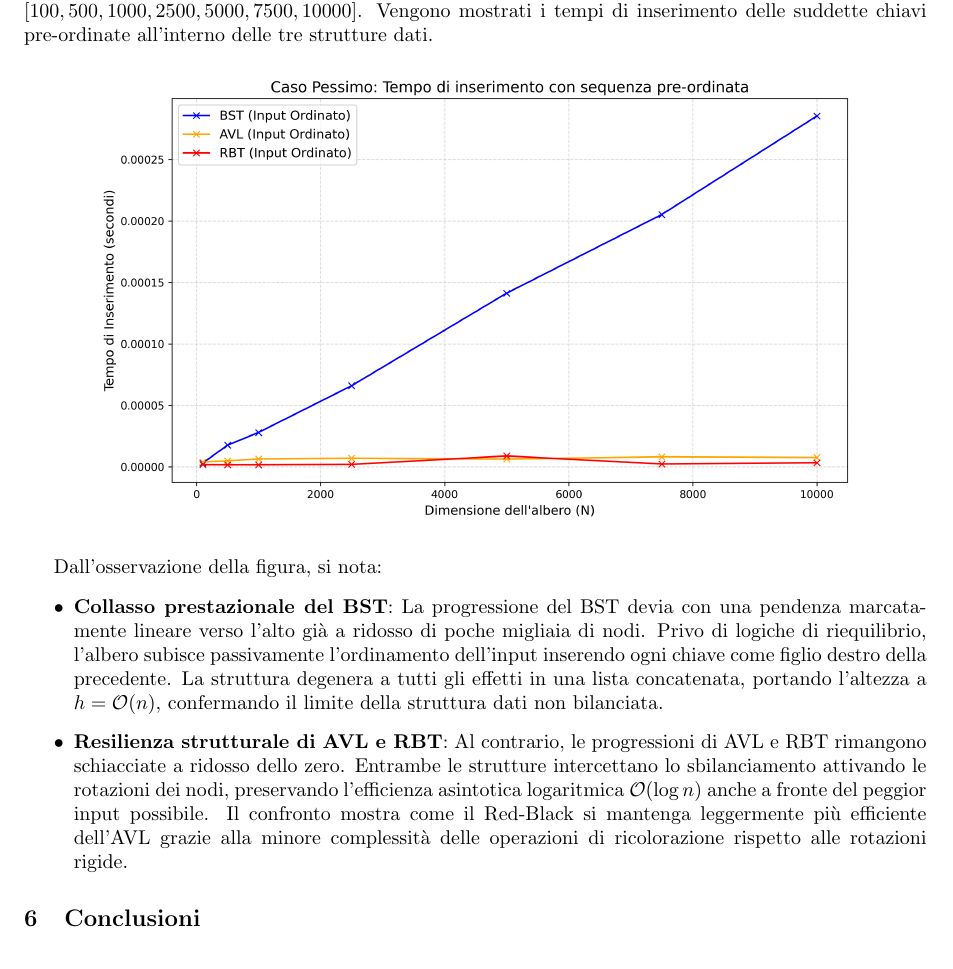
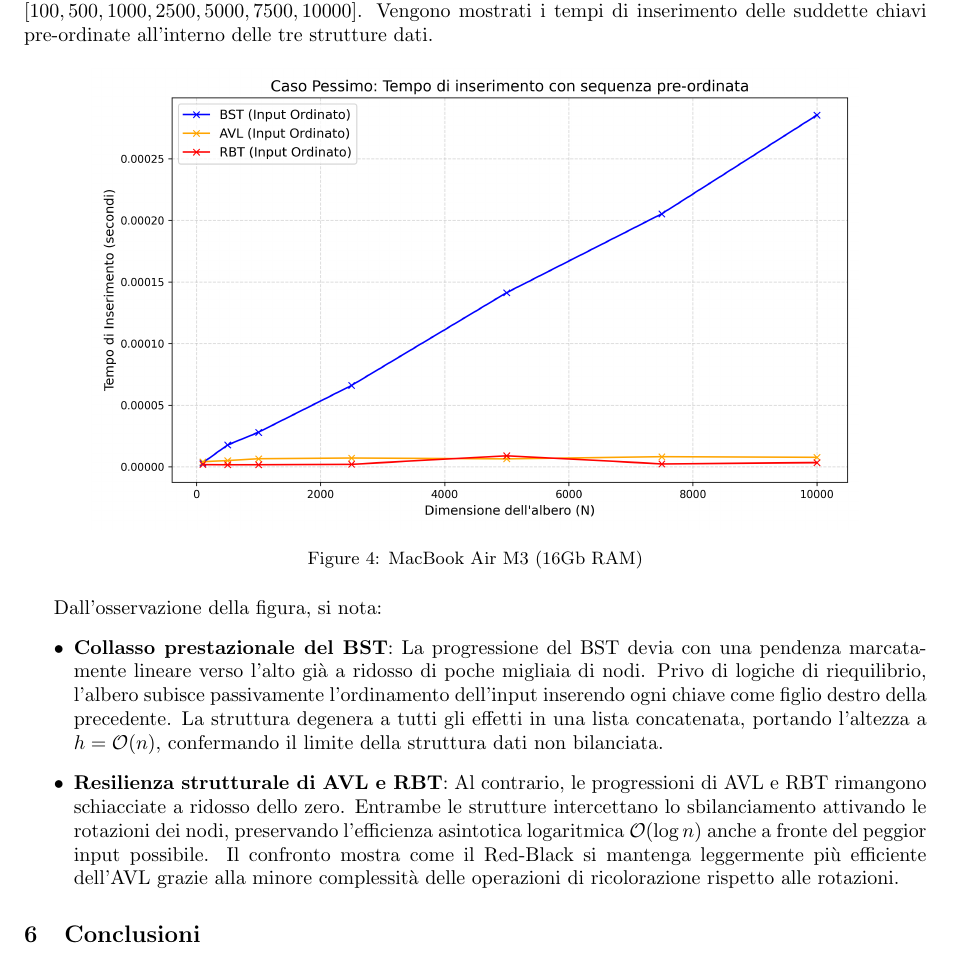
Before and after one commit to ffedericograsso/ADSProject, a LaTeX document (relazione/relazione.tex): part of page 5 of 6, cut so that both start at the same text. The pictures show the PDF file relazione/relazione.pdf that the author committed with the source.

Commit message:
Modified file names

```diff
--- a/relazione/relazione.tex
+++ b/relazione/relazione.tex
@@ -88,6 +90,7 @@ Il grafico mostra il comportamento delle strutture dati nel caso medio, dove le
 \begin{figure}[htbp]
     \centering
     \includegraphics[width=0.85\textwidth]{grafico_misurazioni_Stefano.png}
+    \caption{MacBook Air M3 (16Gb RAM)}
 \end{figure}
 
 L'asse delle ascisse esprime la dimensione $N$ dell'albero sfruttando una scala logaritmica (da $1.000$ a $10.000.000$ elementi). Tramite la scala logaritmica si è in grado di mostrare una curva di complessità teorica pari a $\mathcal{O}(\log n)$, che assume l'aspetto grafico di una retta.
@@ -103,7 +106,8 @@ Il grafico mostra, come il precedente, il comportamento delle tre strutture dati
 
 \begin{figure}[htbp]
     \centering
-    \includegraphics[width=0.85\textwidth]{grafico_curve_logaritmiche.png}
+    \includegraphics[width=0.85\textwidth]{grafico_curve_logaritmiche_Stefano.png}
+    \caption{MacBook Air M3 (16Gb RAM)}
 \end{figure}
 
 L'asse delle ordinate mantiene la misurazione in secondi su scala logaritmica, mentre l'asse delle ascisse cambia solamente la scala passando all'ordine $10^7$. Il grafico mostra una curva che, dopo un accelerazione iniziale, flette e si stabilizza su una linea retta orizzontale.
@@ -120,7 +124,8 @@ Si nota che
 
 \begin{figure}[htbp]
     \centering
-    \includegraphics[width=0.85\textwidth]{grafico_rotazioni.png}
+    \includegraphics[width=0.85\textwidth]{grafico_rotazioni_Stefano.png}
+    \caption{MacBook Air M3 (16Gb RAM)}
 \end{figure}
 
 Dall'osservazione della figura, si nota:
@@ -134,13 +139,14 @@ Per la stampa di questo grafico, come per il precedente, l'inserimento è stato
 
 \begin{figure}[htbp]
     \centering
-    \includegraphics[width=0.85\textwidth]{grafico_caso_pessimo.png}
+    \includegraphics[width=0.85\textwidth]{grafico_caso_pessimo_Stefano.png}
+    \caption{MacBook Air M3 (16Gb RAM)}
 \end{figure}
 
 Dall'osservazione della figura, si nota:
 \begin{itemize}
     \item \textbf{Collasso prestazionale del BST}: La progressione del BST devia con una pendenza marcatamente lineare verso l'alto già a ridosso di poche migliaia di nodi. Privo di logiche di riequilibrio, l'albero subisce passivamente l'ordinamento dell'input inserendo ogni chiave come figlio destro della precedente. La struttura degenera a tutti gli effetti in una lista concatenata, portando l'altezza a $h = \mathcal{O}(n)$, confermando il limite della struttura dati non bilanciata.
-    \item \textbf{Resilienza strutturale di AVL e RBT}: Al contrario, le progressioni di AVL e RBT rimangono schiacciate a ridosso dello zero. Entrambe le strutture intercettano lo sbilanciamento attivando le rotazioni dei nodi, preservando l'efficienza asintotica logaritmica $\mathcal{O}(\log n)$ anche a fronte del peggior input possibile. Il confronto mostra come il Red-Black si mantenga leggermente più efficiente dell'AVL grazie alla minore complessità delle operazioni di ricolorazione rispetto alle rotazioni rigide.
+    \item \textbf{Resilienza strutturale di AVL e RBT}: Al contrario, le progressioni di AVL e RBT rimangono schiacciate a ridosso dello zero. Entrambe le strutture intercettano lo sbilanciamento attivando le rotazioni dei nodi, preservando l'efficienza asintotica logaritmica $\mathcal{O}(\log n)$ anche a fronte del peggior input possibile. Il confronto mostra come il Red-Black si mantenga leggermente più efficiente dell'AVL grazie alla minore complessità delle operazioni di ricolorazione rispetto alle rotazioni.
 \end{itemize}
 
 \section{Conclusioni}
```
Also changed, not shown: relazione/grafico_caso_pessimo_Stefano.png (renamed from relazione/grafico_caso_pessimo.png), relazione/grafico_curve_logaritmiche_Stefano.png (renamed from relazione/grafico_curve_logaritmiche.png), relazione/grafico_rotazioni_Stefano.png (renamed from relazione/grafico_rotazioni.png), relazione/relazione.pdf, relazione/relazione.tex (2 more changed lines), 7 other files.
